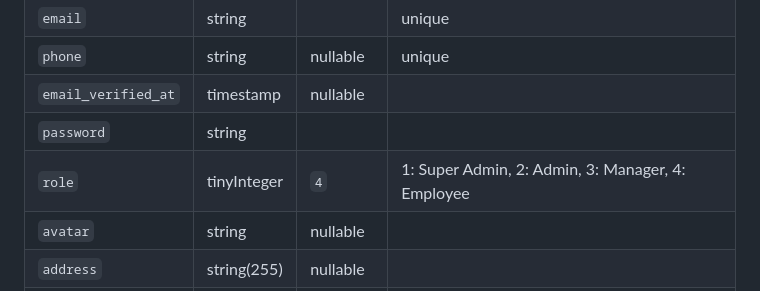
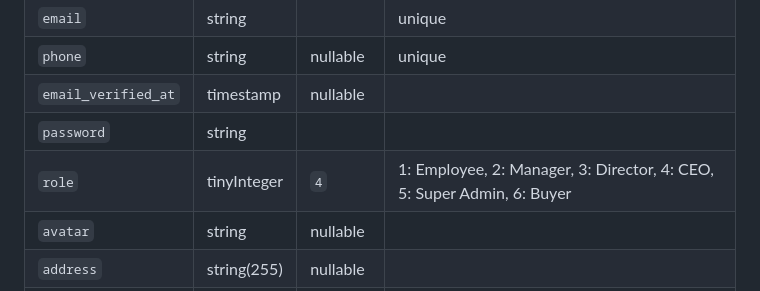
Before and after one commit to nhmsoftware/nhm-product-bds-backend, a Markdown page: .docs/DATABASE-SCHEMA.md, the part around the change. Rendered like a GitHub page.

```diff
--- a/.docs/DATABASE-SCHEMA.md
+++ b/.docs/DATABASE-SCHEMA.md
@@ -17,7 +17,7 @@
 | `phone` | string | nullable | unique |
 | `email_verified_at` | timestamp | nullable | |
 | `password` | string | | |
-| `role` | tinyInteger | `4` | 1: Super Admin, 2: Admin, 3: Manager, 4: Employee |
+| `role` | tinyInteger | `4` | 1: Employee, 2: Manager, 3: Director, 4: CEO, 5: Super Admin, 6: Buyer |
 | `avatar` | string | nullable | |
 | `address` | string(255) | nullable | |
 | `fcm_token` | string | nullable | FCM push notification token |
```
